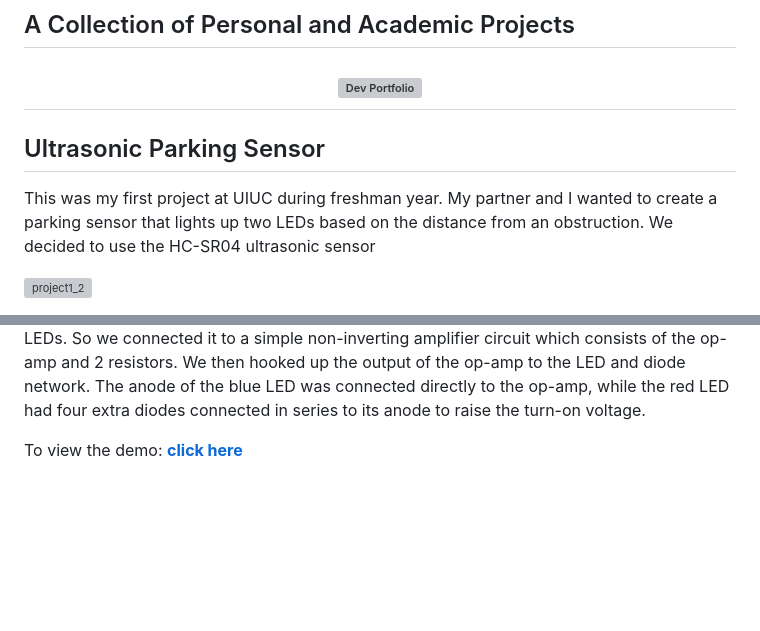
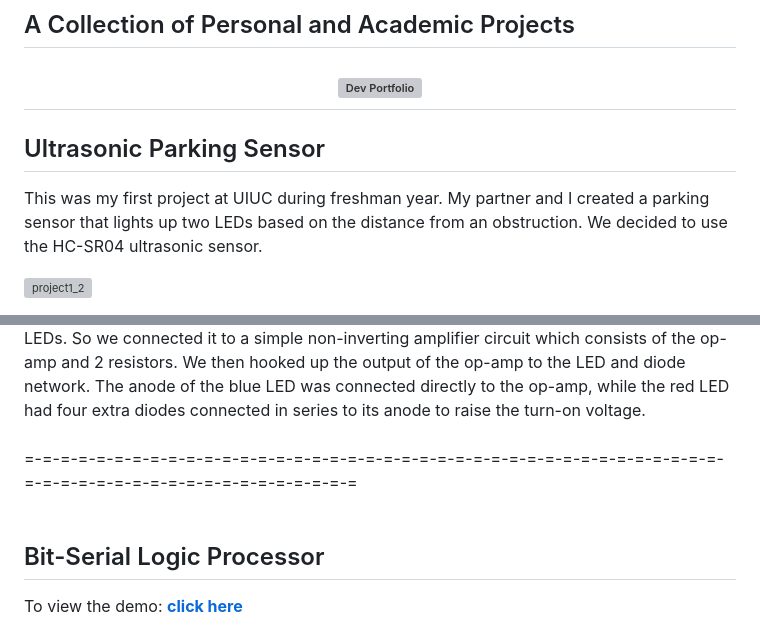
Before and after one commit to advtime720/Darwon_Kim_Portfolio, a Markdown page: README.md, 2 parts joined by grey strips. Drawn GitHub-style; blank space fills up the shorter version; grey boxes are pictures that could not be loaded.

```diff
--- a/README.md
+++ b/README.md
@@ -14,7 +14,8 @@
   <br>
 </h2>
 
+
 ## Ultrasonic Parking Sensor
-This was my first project at UIUC during freshman year. My partner and I wanted to create a parking sensor that lights up two LEDs based on the distance from an obstruction. We decided to use the HC-SR04 ultrasonic sensor
+This was my first project at UIUC during freshman year. My partner and I created a parking sensor that lights up two LEDs based on the distance from an obstruction. We decided to use the HC-SR04 ultrasonic sensor.
 
 ![project1_2](https://github.com/advtime720/Project-Portfolio/assets/150773404/d30a2e12-6f51-4756-8326-cfe4b1668fb1)
@@ -32,7 +36,12 @@ This was my first project at UIUC during freshman year. My partner and I wanted
 |1k, 100 ohm resistors|
 
 At a higher level, the circuit can be organized into 4 parts: The input, DC voltage control, amplifier, and output. The input is the ultrasonic sensor which requires an input to the "Trigger" pin in order to let the device know when to probe its field of view with an ultrasonic signal. Since we wanted the sensor to be constantly active, he connected it to a signal generator, providing an input of 130Hz with 5 Volts peak-to-peak at high-Z mode. The circuit is powered by a single 9V battery, but the ultrasonic sensor has a maximum operational voltage of 5V. This is where we used the voltage regulator to bring down the voltage to 5V for the sensor. The 5V output of the regulator will be used to power the rest of the circuit such as the op-amp and schmitt trigger. The output of the ultrasonic sensor is a PWM signal, but we needed a DC signal for the output of the circuit. We paired a shcmitt trigger with a 1mF capacitor to convert the signal to a DC voltage, which on its own is too weak to power the LEDs. So we connected it to a simple non-inverting amplifier circuit which consists of the op-amp and 2 resistors. We then hooked up the output of the op-amp to the LED and diode network. The anode of the blue LED was connected directly to the op-amp, while the red LED had four extra diodes connected in series to its anode to raise the turn-on voltage.
-
+<br>
+<br>
+ =-=-=-=-=-=-=-=-=-=-=-=-=-=-=-=-=-=-=-=-=-=-=-=-=-=-=-=-=-=-=-=-=-=-=-=-=-=-=-=-=-=-=-=-=-=-=-=-=-=-=-=-=-=-=-=-=-=
+<br>
+<br>
+## Bit-Serial Logic Processor
 
 To view the demo: **[click here](https://dev-portfolio-mayankagarwal09.vercel.app)**
 
```
Also changed, not shown: other parts of README.md (+3 -0 lines).
